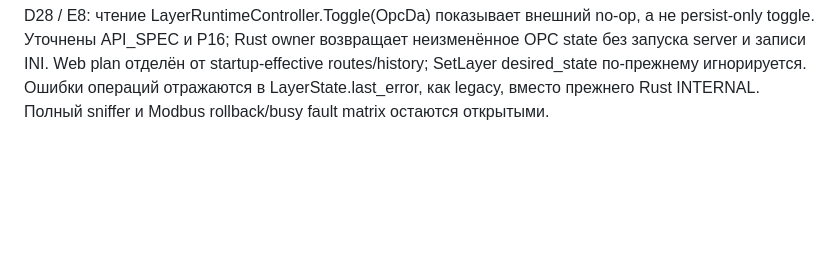
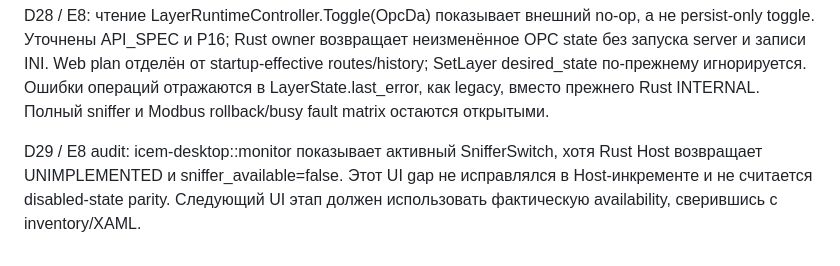
Before and after one commit to boogy777-lgtm/iCemDataMonitor, a Markdown page: rust/docs/SOURCE_AUDIT.ru.md, the part around the change. GitHub-like rendering; blank space fills up the shorter version.

Commit message:
docs(migration): clarify remaining sniffer UI availability gap

```diff
--- a/rust/docs/SOURCE_AUDIT.ru.md
+++ b/rust/docs/SOURCE_AUDIT.ru.md
@@ -133,3 +133,5 @@ Scaffold вызывает его перед полным guard. Rust CI тепе
 подменяется; полный 513/513 gate выполняется на checkout Windows/Linux CI.
 
 D28 / E8: чтение LayerRuntimeController.Toggle(OpcDa) показывает внешний no-op, а не persist-only toggle. Уточнены API_SPEC и P16; Rust owner возвращает неизменённое OPC state без запуска server и записи INI. Web plan отделён от startup-effective routes/history; SetLayer desired_state по-прежнему игнорируется. Ошибки операций отражаются в LayerState.last_error, как legacy, вместо прежнего Rust INTERNAL. Полный sniffer и Modbus rollback/busy fault matrix остаются открытыми.
+
+D29 / E8 audit: icem-desktop::monitor показывает активный SnifferSwitch, хотя Rust Host возвращает UNIMPLEMENTED и sniffer_available=false. Этот UI gap не исправлялся в Host-инкременте и не считается disabled-state parity. Следующий UI этап должен использовать фактическую availability, сверившись с inventory/XAML.
```
Also changed, not shown: rust/docs/API_SPEC.ru.md (+1 -1 lines), rust/docs/HOST_E8.ru.md (+3 -1 lines).
